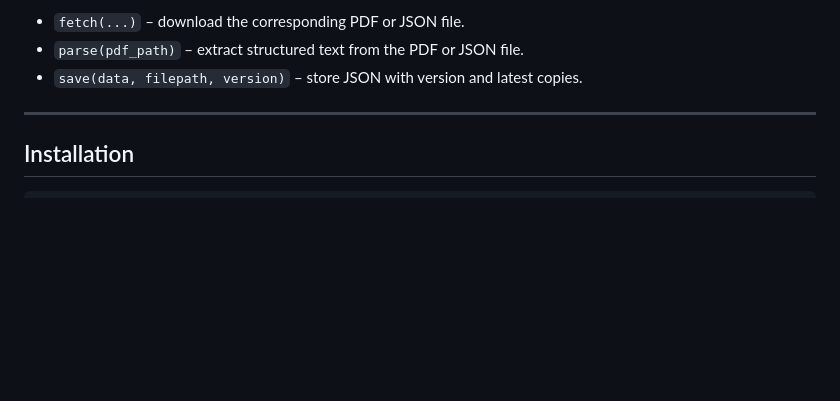
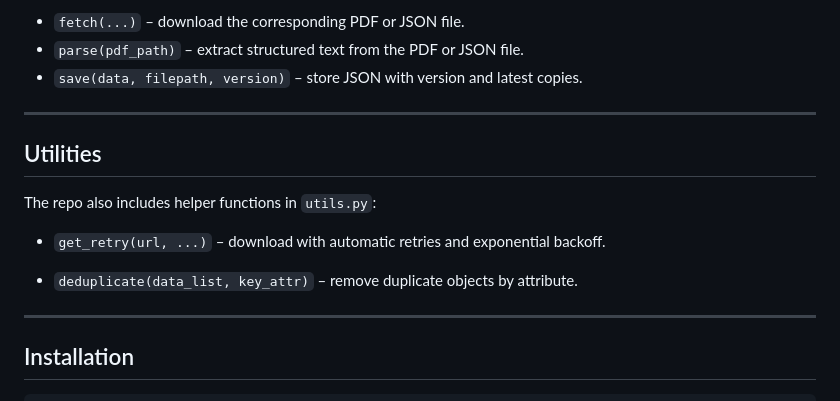
Before and after one commit to MDLuis/hts, a Markdown page: README.md, the part around one of its changes. GitHub-like rendering; blank space fills up the shorter version.

```diff
--- a/README.md
+++ b/README.md
@@ -54,6 +56,16 @@ Each implements:
 - `fetch(...)` – download the corresponding PDF or JSON file.
 - `parse(pdf_path)` – extract structured text from the PDF or JSON file.
 - `save(data, filepath, version)` – store JSON with version and latest copies.
+
+---
+
+## Utilities
+
+The repo also includes helper functions in `utils.py`:
+
+- `get_retry(url, ...)` – download with automatic retries and exponential backoff.
+
+- `deduplicate(data_list, key_attr)` – remove duplicate objects by attribute.
 
 ---
 
```
Also changed, not shown: other parts of README.md (+22 -2 lines).
